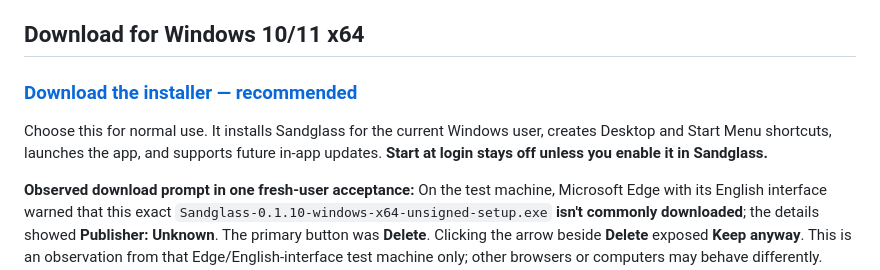
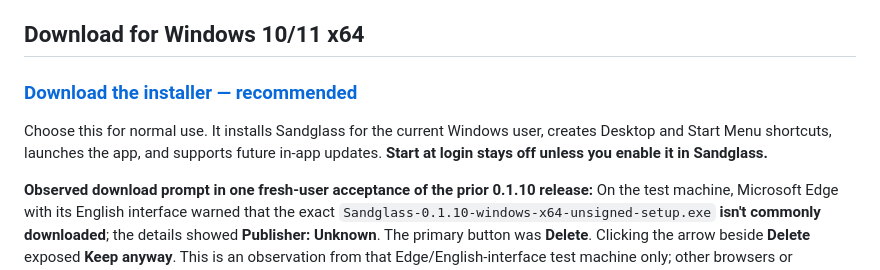
Before and after one commit to taiyun668/Sandglass, a Markdown page: README.md, the part around one of its changes. Drawn GitHub-style.

Commit message:
docs: point downloads to 0.1.11

```diff
--- a/README.md
+++ b/README.md
@@ -21,8 +21,8 @@ Choose this for normal use. It installs Sandglass for the current Windows user,
 creates Desktop and Start Menu shortcuts, launches the app, and supports future
 in-app updates. **Start at login stays off unless you enable it in Sandglass.**
 
-**Observed download prompt in one fresh-user acceptance:** On the test machine,
-Microsoft Edge with its English interface warned that this exact
+**Observed download prompt in one fresh-user acceptance of the prior 0.1.10 release:** On the test machine,
+Microsoft Edge with its English interface warned that the exact
 `Sandglass-0.1.10-windows-x64-unsigned-setup.exe` **isn't commonly downloaded**;
 the details showed **Publisher: Unknown**. The primary button was **Delete**.
 Clicking the arrow beside **Delete** exposed **Keep anyway**. This is an
```
Also changed, not shown: other parts of README.md (+4 -4 lines), README.zh-CN.md (+5 -5 lines).
